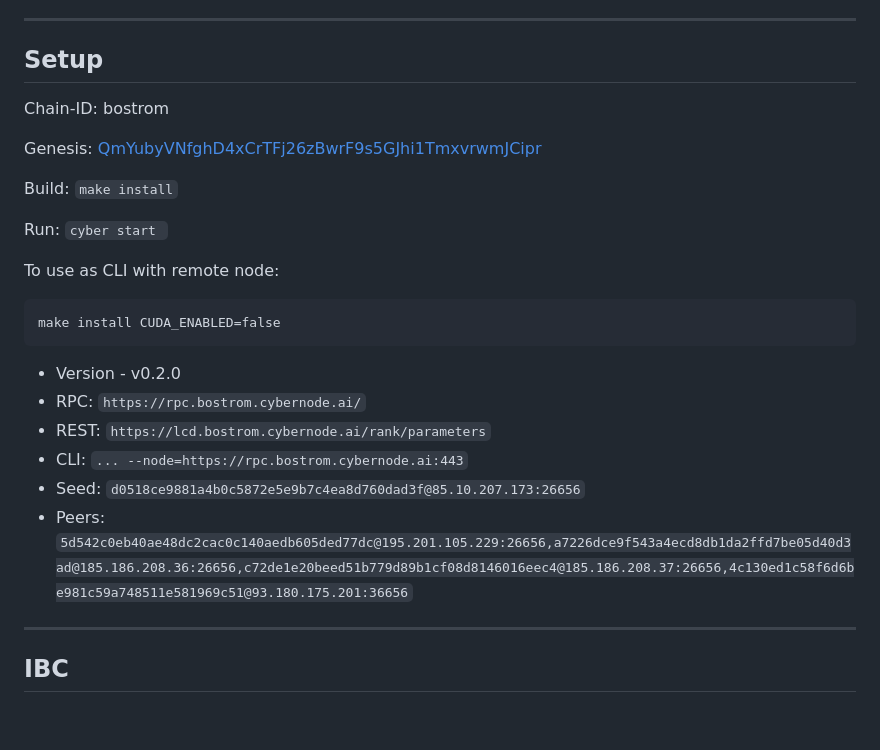
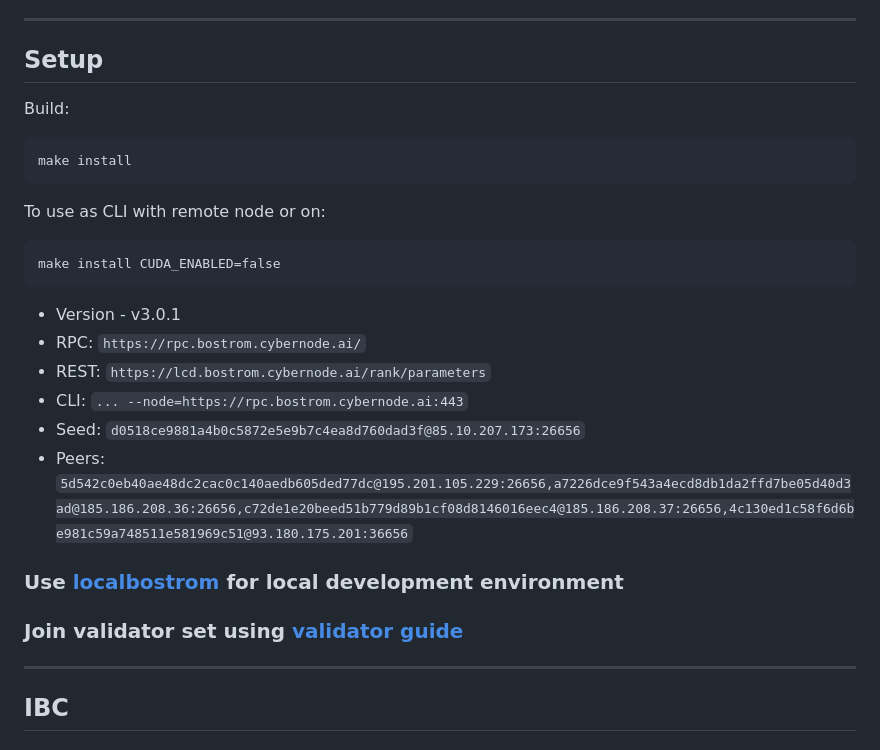
Before and after one commit to cybercongress/go-cyber, a Markdown page: README.md, the part around the change printed below. Rendered like a GitHub page; blank space fills up the shorter version.

````diff
--- a/README.md
+++ b/README.md
@@ -107,26 +105,26 @@ _________________________________________________________
 _________________________________________________________
 
 ## Setup
+Build:
 
-Chain-ID: bostrom
+```
+make install
+```
 
-Genesis: [QmYubyVNfghD4xCrTFj26zBwrF9s5GJhi1TmxvrwmJCipr](http://cloudflare-ipfs.com/ipfs/QmYubyVNfghD4xCrTFj26zBwrF9s5GJhi1TmxvrwmJCipr)
-
-Build: ```make install```
-
-Run: ```cyber start ```
-
-To use as CLI with remote node:
+To use as CLI with remote node or on:
 ```
 make install CUDA_ENABLED=false
 ```
 
-- Version - v0.2.0
+- Version - v3.0.1
 - RPC: `https://rpc.bostrom.cybernode.ai/`
 - REST: `https://lcd.bostrom.cybernode.ai/rank/parameters`
 - CLI: `... --node=https://rpc.bostrom.cybernode.ai:443`
 - Seed: `d0518ce9881a4b0c5872e5e9b7c4ea8d760dad3f@85.10.207.173:26656`
 - Peers: `5d542c0eb40ae48dc2cac0c140aedb605ded77dc@195.201.105.229:26656,a7226dce9f543a4ecd8db1da2ffd7be05d40d3ad@185.186.208.36:26656,c72de1e20beed51b779d89b1cf08d8146016eec4@185.186.208.37:26656,4c130ed1c58f6d6be981c59a748511e581969c51@93.180.175.201:36656`
+
+### Use [localbostrom](https://github.com/cybercongress/localbostrom) for local development environment
+### Join validator set using [validator guide](https://github.com/cybercongress/go-cyber/blob/main/docs/run_validator.md)
 _________________________________________________________
 
 ## IBC
````
Also changed, not shown: other parts of README.md (+37 -39 lines).
